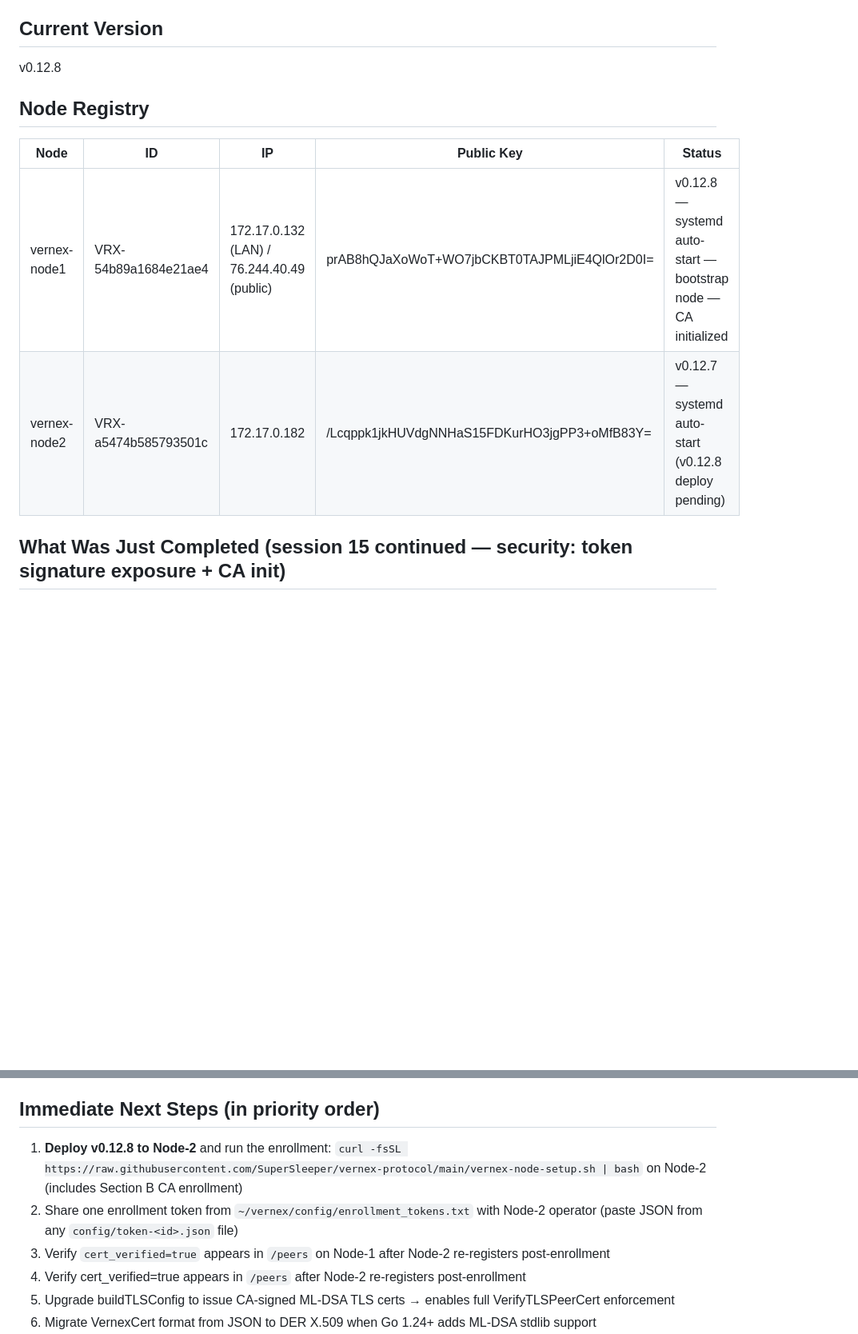
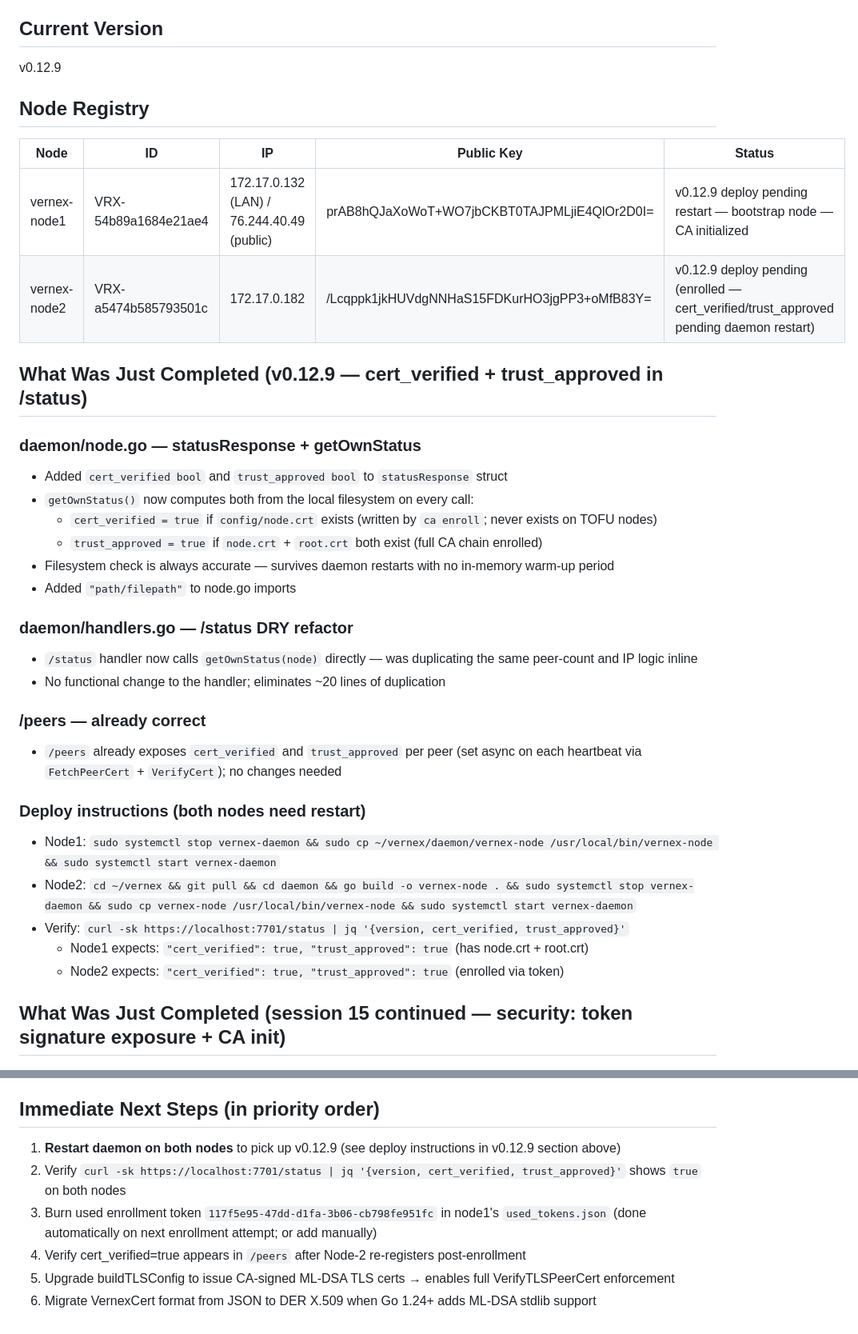
Before and after one commit to SuperSleeper/vernex-protocol, a Markdown page: CONTINUITY.md, 2 parts joined by grey strips. Shown at 80% size. Rendered like a GitHub page; blank space fills up the shorter version.

Commit message:
docs: update CONTINUITY.md for v0.12.9
Co-Authored-By: Claude Sonnet 4.6 <noreply@anthropic.com>

```diff
--- a/CONTINUITY.md
+++ b/CONTINUITY.md
@@ -4,13 +4,37 @@
 May 3, 2026 (session 15)
 
 ## Current Version
-v0.12.8
+v0.12.9
 
 ## Node Registry
 | Node | ID | IP | Public Key | Status |
 |------|----|----|------------|--------|
-| vernex-node1 | VRX-54b89a1684e21ae4 | 172.17.0.132 (LAN) / 76.244.40.49 (public) | prAB8hQJaXoWoT+WO7jbCKBT0TAJPMLjiE4QlOr2D0I= | v0.12.8 — systemd auto-start — bootstrap node — CA initialized |
-| vernex-node2 | VRX-a5474b585793501c | 172.17.0.182 | /Lcqppk1jkHUVdgNNHaS15FDKurHO3jgPP3+oMfB83Y= | v0.12.7 — systemd auto-start (v0.12.8 deploy pending) |
+| vernex-node1 | VRX-54b89a1684e21ae4 | 172.17.0.132 (LAN) / 76.244.40.49 (public) | prAB8hQJaXoWoT+WO7jbCKBT0TAJPMLjiE4QlOr2D0I= | v0.12.9 deploy pending restart — bootstrap node — CA initialized |
+| vernex-node2 | VRX-a5474b585793501c | 172.17.0.182 | /Lcqppk1jkHUVdgNNHaS15FDKurHO3jgPP3+oMfB83Y= | v0.12.9 deploy pending (enrolled — cert_verified/trust_approved pending daemon restart) |
+
+## What Was Just Completed (v0.12.9 — cert_verified + trust_approved in /status)
+
+### daemon/node.go — statusResponse + getOwnStatus
+- Added `cert_verified bool` and `trust_approved bool` to `statusResponse` struct
+- `getOwnStatus()` now computes both from the local filesystem on every call:
+  - `cert_verified = true` if `config/node.crt` exists (written by `ca enroll`; never exists on TOFU nodes)
+  - `trust_approved = true` if `node.crt` + `root.crt` both exist (full CA chain enrolled)
+- Filesystem check is always accurate — survives daemon restarts with no in-memory warm-up period
+- Added `"path/filepath"` to node.go imports
+
+### daemon/handlers.go — /status DRY refactor
+- `/status` handler now calls `getOwnStatus(node)` directly — was duplicating the same peer-count and IP logic inline
+- No functional change to the handler; eliminates ~20 lines of duplication
+
+### /peers — already correct
+- `/peers` already exposes `cert_verified` and `trust_approved` per peer (set async on each heartbeat via `FetchPeerCert` + `VerifyCert`); no changes needed
+
+### Deploy instructions (both nodes need restart)
+- Node1: `sudo systemctl stop vernex-daemon && sudo cp ~/vernex/daemon/vernex-node /usr/local/bin/vernex-node && sudo systemctl start vernex-daemon`
+- Node2: `cd ~/vernex && git pull && cd daemon && go build -o vernex-node . && sudo systemctl stop vernex-daemon && sudo cp vernex-node /usr/local/bin/vernex-node && sudo systemctl start vernex-daemon`
+- Verify: `curl -sk https://localhost:7701/status | jq '{version, cert_verified, trust_approved}'`
+  - Node1 expects: `"cert_verified": true, "trust_approved": true` (has node.crt + root.crt)
+  - Node2 expects: `"cert_verified": true, "trust_approved": true` (enrolled via token)
 
 ## What Was Just Completed (session 15 continued — security: token signature exposure + CA init)
 
@@ -407,9 +431,9 @@ vernex-node ca enroll --bootstrap https://76.244.40.49:7701 --token '<json>'
 - Trust request approval — operator must approve new node public keys via dashboard
 
 ## Immediate Next Steps (in priority order)
-1. **Deploy v0.12.8 to Node-2** and run the enrollment: `curl -fsSL https://raw.githubusercontent.com/SuperSleeper/vernex-protocol/main/vernex-node-setup.sh | bash` on Node-2 (includes Section B CA enrollment)
-2. Share one enrollment token from `~/vernex/config/enrollment_tokens.txt` with Node-2 operator (paste JSON from any `config/token-<id>.json` file)
-3. Verify `cert_verified=true` appears in `/peers` on Node-1 after Node-2 re-registers post-enrollment
+1. **Restart daemon on both nodes** to pick up v0.12.9 (see deploy instructions in v0.12.9 section above)
+2. Verify `curl -sk https://localhost:7701/status | jq '{version, cert_verified, trust_approved}'` shows `true` on both nodes
+3. Burn used enrollment token `117f5e95-47dd-d1fa-3b06-cb798fe951fc` in node1's `used_tokens.json` (done automatically on next enrollment attempt; or add manually)
 4. Verify cert_verified=true appears in `/peers` after Node-2 re-registers post-enrollment
 5. Upgrade buildTLSConfig to issue CA-signed ML-DSA TLS certs → enables full VerifyTLSPeerCert enforcement
 6. Migrate VernexCert format from JSON to DER X.509 when Go 1.24+ adds ML-DSA stdlib support
```
Also changed, not shown: other parts of CONTINUITY.md (+1 -1 lines).
